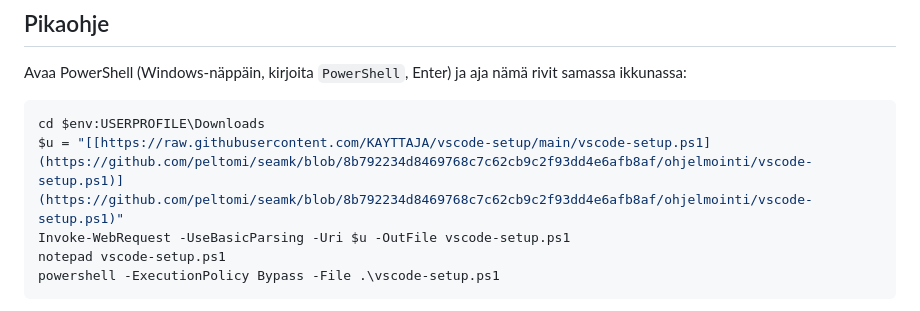
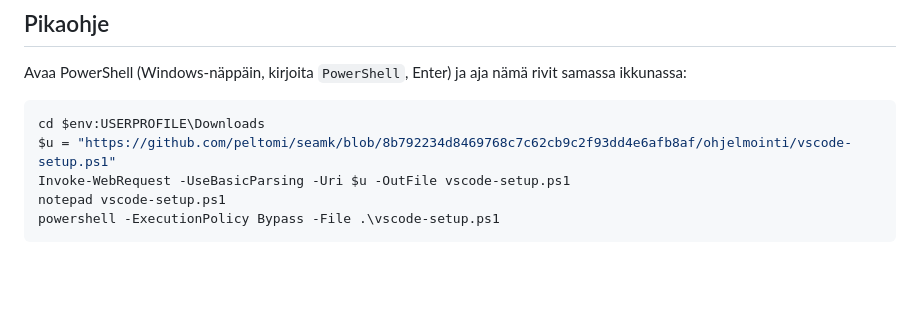
Before and after one commit to peltomi/seamk, a Markdown page: ohjelmointi/README.md, the part around the change. Drawn GitHub-style; blank space fills up the shorter version.

Commit message:
Fix URL for vscode-setup.ps1 in README
Updated the URL for the vscode-setup.ps1 script in the README.

````diff
--- a/ohjelmointi/README.md
+++ b/ohjelmointi/README.md
@@ -13,7 +13,7 @@ Avaa PowerShell (Windows-näppäin, kirjoita `PowerShell`, Enter) ja aja nämä
 
 ```powershell
 cd $env:USERPROFILE\Downloads
-$u = "[[https://raw.githubusercontent.com/KAYTTAJA/vscode-setup/main/vscode-setup.ps1](https://github.com/peltomi/seamk/blob/8b792234d8469768c7c62cb9c2f93dd4e6afb8af/ohjelmointi/vscode-setup.ps1)](https://github.com/peltomi/seamk/blob/8b792234d8469768c7c62cb9c2f93dd4e6afb8af/ohjelmointi/vscode-setup.ps1)"
+$u = "https://github.com/peltomi/seamk/blob/8b792234d8469768c7c62cb9c2f93dd4e6afb8af/ohjelmointi/vscode-setup.ps1"
 Invoke-WebRequest -UseBasicParsing -Uri $u -OutFile vscode-setup.ps1
 notepad vscode-setup.ps1
 powershell -ExecutionPolicy Bypass -File .\vscode-setup.ps1
````
